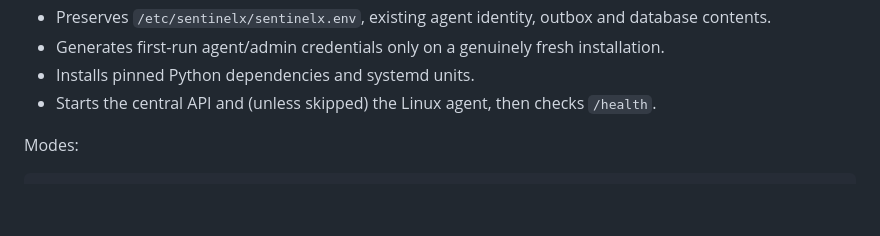
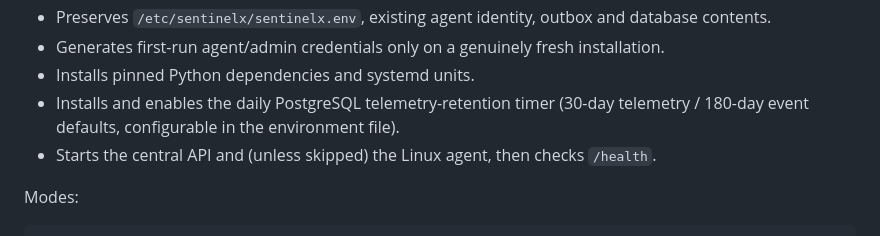
Before and after one commit to eetemanojkumar-sys/sentinelex, a Markdown page: README.md, the part around the change. GitHub-like rendering; blank space fills up the shorter version.

Commit message:
Document retention timer in automated deployment

```diff
--- a/README.md
+++ b/README.md
@@ -90,6 +90,7 @@ The installer:
 - Preserves `/etc/sentinelx/sentinelx.env`, existing agent identity, outbox and database contents.
 - Generates first-run agent/admin credentials only on a genuinely fresh installation.
 - Installs pinned Python dependencies and systemd units.
+- Installs and enables the daily PostgreSQL telemetry-retention timer (30-day telemetry / 180-day event defaults, configurable in the environment file).
 - Starts the central API and (unless skipped) the Linux agent, then checks `/health`.
 
 Modes:
```
